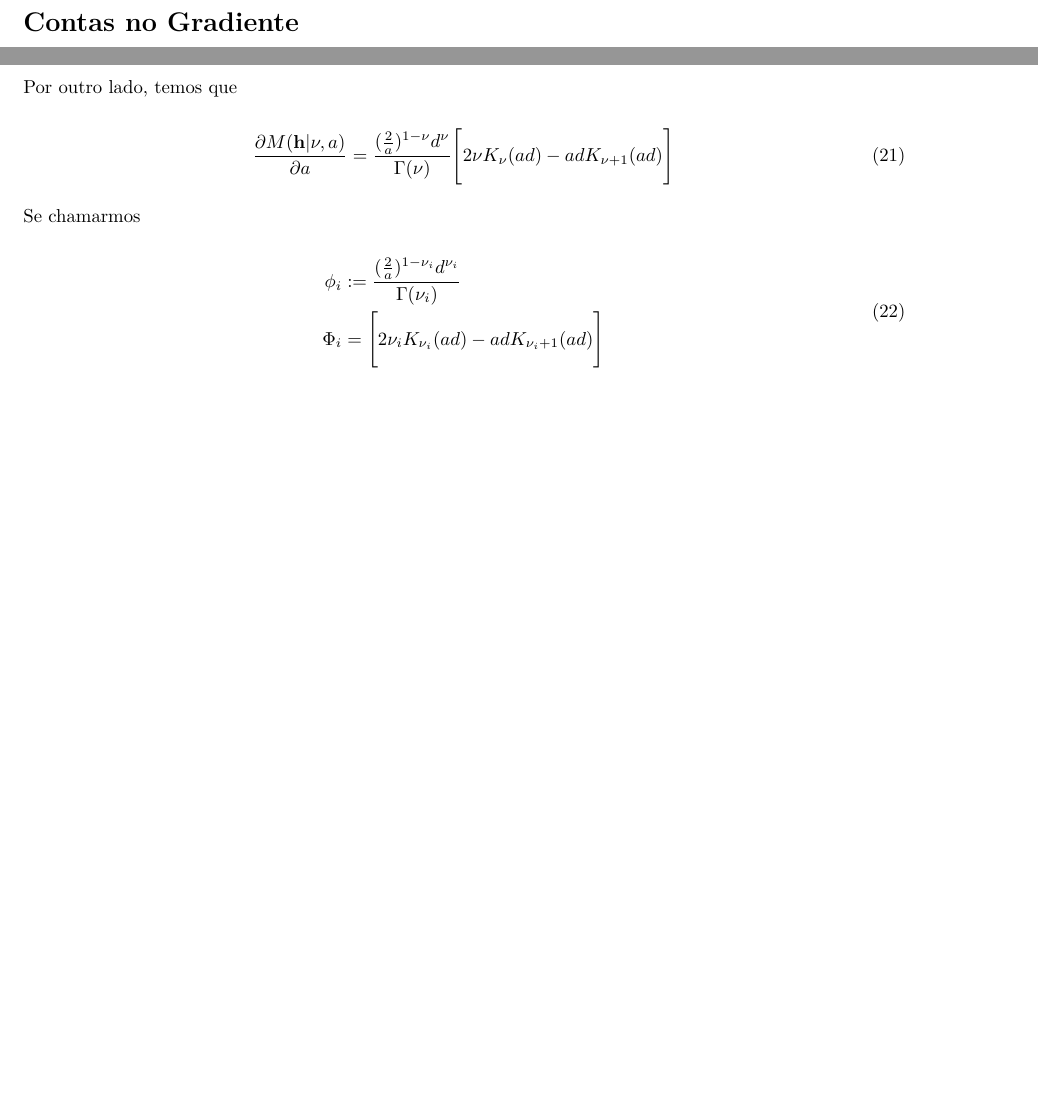
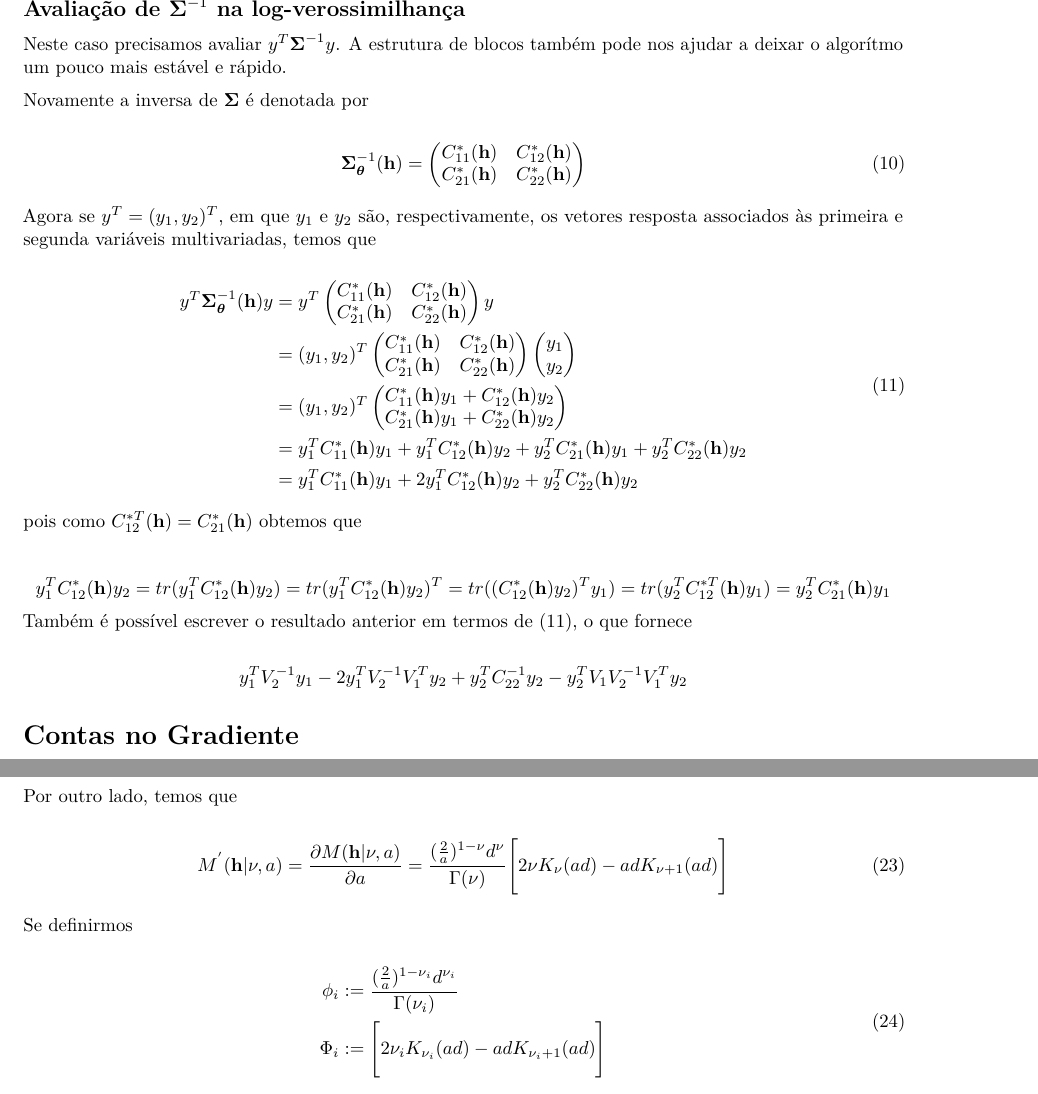
Before and after one commit to leouchoa/masters_dissertation_materials, an R Markdown document (other_pdfs/biwm_block_properties/biwm_block_properties.Rmd): two parts of pages 3 and 4 of 5 before the commit and two parts of pages 3 and 5 of 5 after it, joined at a grey line, cut at the place of the change, the shorter picture padded with empty space. Rendered offline with R 4.5, knitr and Pandoc, then LaTeX, with nearby package versions.

Commit message:
Some calculations for evaluating the log-likelihood more efficiently

```diff
--- a/other_pdfs/biwm_block_properties/biwm_block_properties.Rmd
+++ b/other_pdfs/biwm_block_properties/biwm_block_properties.Rmd
@@ -138,6 +138,52 @@ C_{12}^{*T}( \textbf{h} ) &= -(V_2^{-1}V_1^{T})^{T} \\
 &= C_{21}^{*}( \textbf{h} )
 \end{aligned}
 \end{equation}
+
+## Avaliação de $\boldsymbol\Sigma^{-1}$ na log-verossimilhança
+
+Neste caso precisamos avaliar $y^{T}\boldsymbol\Sigma^{-1}y$. A estrutura de blocos também pode nos ajudar a deixar o algorítmo um pouco mais estável e rápido.
+
+Novamente a inversa de $\boldsymbol\Sigma$ é denotada por
+
+\begin{equation}
+\boldsymbol\Sigma^{-1}_{\boldsymbol\theta} (\textbf{h}) =
+\begin{pmatrix}
+  C_{11}^{*}( \textbf{h} ) & C_{12}^{*}( \textbf{h} ) \\
+  C_{21}^{*}( \textbf{h} ) & C_{22}^{*}( \textbf{h} )
+\end{pmatrix}
+\end{equation}
+
+Agora se $y^{T} = (y_1,y_2)^{T}$, em que $y_1$ e $y_2$ são, respectivamente, os vetores resposta associados às primeira e segunda variáveis multivariadas, temos que
+
+\begin{equation}
+\label{eq:inv_log_like}
+\begin{aligned}
+y^{T}\boldsymbol\Sigma^{-1}_{\boldsymbol\theta} (\textbf{h})y &=
+y^{T}\begin{pmatrix}
+  C_{11}^{*}( \textbf{h} ) & C_{12}^{*}( \textbf{h} ) \\
+  C_{21}^{*}( \textbf{h} ) & C_{22}^{*}( \textbf{h} )
+\end{pmatrix}y \\
+&=(y_1,y_2)^{T}\begin{pmatrix}
+  C_{11}^{*}( \textbf{h} ) & C_{12}^{*}( \textbf{h} ) \\
+  C_{21}^{*}( \textbf{h} ) & C_{22}^{*}( \textbf{h} )
+\end{pmatrix}\begin{pmatrix}y_1 \\ y_2\end{pmatrix} \\
+&= (y_1,y_2)^{T}\begin{pmatrix}
+C_{11}^{*}( \textbf{h} )y_1 + C_{12}^{*}( \textbf{h} )y_2 \\
+  C_{21}^{*}( \textbf{h} )y_1 + C_{22}^{*}( \textbf{h} )y_2
+\end{pmatrix} \\
+&= y_1^{T}C_{11}^{*}( \textbf{h} )y_1 + y_1^{T}C_{12}^{*}( \textbf{h} )y_2 + y_2^{T}C_{21}^{*}( \textbf{h} )y_1 + y_2^{T}C_{22}^{*}( \textbf{h} )y_2 \\
+&= y_1^{T}C_{11}^{*}( \textbf{h} )y_1 + 2y_1^{T}C_{12}^{*}( \textbf{h} )y_2 + y_2^{T}C_{22}^{*}( \textbf{h} )y_2
+\end{aligned}
+\end{equation}
+
+pois como $C_{12}^{*T}( \textbf{h} ) = C_{21}^{*}( \textbf{h} )$ obtemos que
+
+$$y_1^{T}C_{12}^{*}( \textbf{h} )y_2 = tr(y_1^{T}C_{12}^{*}( \textbf{h} )y_2) = tr(y_1^{T}C_{12}^{*}( \textbf{h} )y_2)^{T} = tr((C_{12}^{*}( \textbf{h} )y_2)^{T}y_1) =  tr(y_2^{T}C_{12}^{*T}( \textbf{h} )y_1) = y_2^{T}C_{21}^{*}( \textbf{h} )y_1$$
+Também é possível escrever o resultado anterior em termos de (\ref{eq:inv_log_like}), o que fornece
+
+$$
+y_1^{T}V_2^{-1}y_1 - 2y_1^{T}V_2^{-1}V_1^{T}y_2 + y_2^{T}C_{22}^{-1}y_2 - y_2^{T}V_1V_2^{-1}V_1^{T}y_2
+$$
 
 
 # Contas no Gradiente
@@ -343,19 +389,19 @@ tr\Bigg(\boldsymbol\Sigma^{-1}_{\boldsymbol\theta} (\textbf{h}) \frac{\partial\S
 Por outro lado, temos que
 
 \begin{equation}
-\frac{\partial M(\textbf{h} | \nu ,a)}{ \partial a} =
+M^{'}(\textbf{h}|\nu,a) = \frac{\partial M(\textbf{h} | \nu ,a)}{ \partial a} =
 \frac{(\frac{2}{a})^{1-\nu}d^{\nu}}{\Gamma(\nu)}
   \Bigg[
     2\nu K_{\nu}(ad) - ad K_{\nu + 1 }(ad)
   \Bigg]
 \end{equation}
 
-Se chamarmos
+Se definirmos
 
 \begin{equation}
 \begin{aligned}
 \phi_i &:= \frac{(\frac{2}{a})^{1-\nu_i}d^{\nu_i}}{\Gamma(\nu_i)} \\
-\Phi_i &= \Bigg[ 2\nu_i K_{\nu_i}(ad) - ad K_{\nu_i + 1 }(ad) \Bigg]
+\Phi_i &:= \Bigg[ 2\nu_i K_{\nu_i}(ad) - ad K_{\nu_i + 1 }(ad) \Bigg]
 \end{aligned}
 \end{equation}
 
```
Also changed, not shown: other_pdfs/biwm_block_properties/biwm_block_properties.pdf, other_pdfs/biwm_block_properties/biwm_block_properties.Rmd (4 more changed lines).
